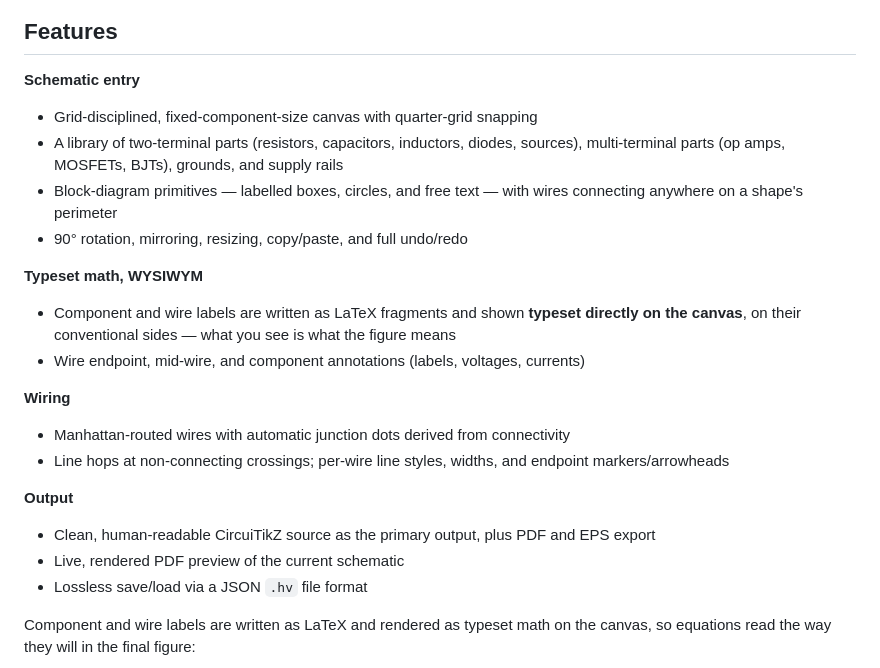
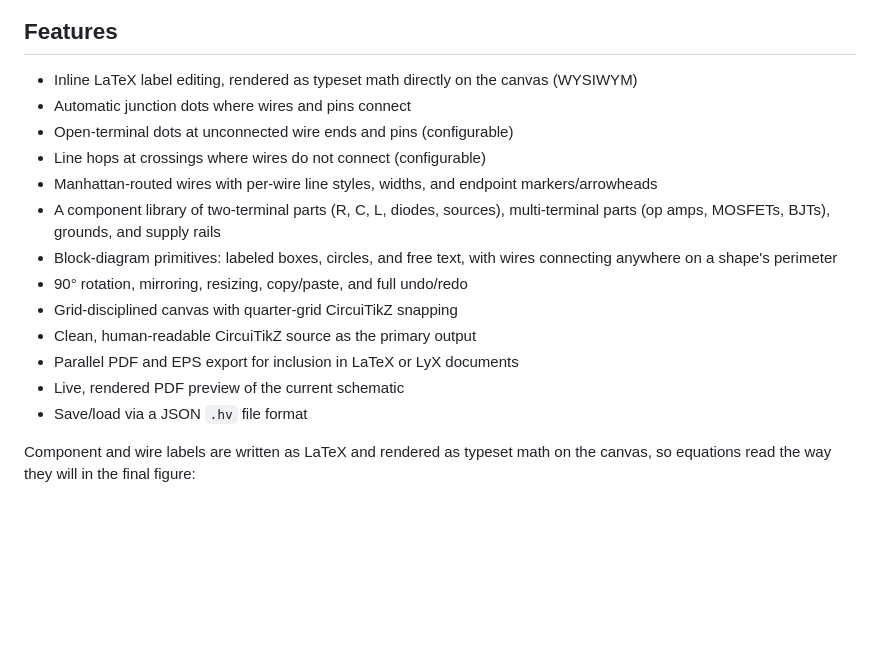
Before and after one commit to whileman133/Heaviside, a Markdown page: README.md, the part around one of its changes. Drawn GitHub-style; blank space fills up the shorter version.

```diff
--- a/README.md
+++ b/README.md
@@ -11,28 +15,19 @@ It is designed for researchers, engineers, and educators who author schematics w
 
 ## Features
 
-**Schematic entry**
-
-- Grid-disciplined, fixed-component-size canvas with quarter-grid snapping
-- A library of two-terminal parts (resistors, capacitors, inductors, diodes, sources), multi-terminal parts (op amps, MOSFETs, BJTs), grounds, and supply rails
-- Block-diagram primitives — labelled boxes, circles, and free text — with wires connecting anywhere on a shape's perimeter
+- Inline LaTeX label editing, rendered as typeset math directly on the canvas (WYSIWYM)
+- Automatic junction dots where wires and pins connect
+- Open-terminal dots at unconnected wire ends and pins (configurable)
+- Line hops at crossings where wires do not connect (configurable)
+- Manhattan-routed wires with per-wire line styles, widths, and endpoint markers/arrowheads
+- A component library of two-terminal parts (R, C, L, diodes, sources), multi-terminal parts (op amps, MOSFETs, BJTs), grounds, and supply rails
+- Block-diagram primitives: labeled boxes, circles, and free text, with wires connecting anywhere on a shape's perimeter
 - 90° rotation, mirroring, resizing, copy/paste, and full undo/redo
-
-**Typeset math, WYSIWYM**
-
-- Component and wire labels are written as LaTeX fragments and shown **typeset directly on the canvas**, on their conventional sides — what you see is what the figure means
-- Wire endpoint, mid-wire, and component annotations (labels, voltages, currents)
-
-**Wiring**
-
-- Manhattan-routed wires with automatic junction dots derived from connectivity
-- Line hops at non-connecting crossings; per-wire line styles, widths, and endpoint markers/arrowheads
-
-**Output**
-
-- Clean, human-readable CircuiTikZ source as the primary output, plus PDF and EPS export
+- Grid-disciplined canvas with quarter-grid CircuiTikZ snapping
+- Clean, human-readable CircuiTikZ source as the primary output
+- Parallel PDF and EPS export for inclusion in LaTeX or LyX documents
 - Live, rendered PDF preview of the current schematic
-- Lossless save/load via a JSON `.hv` file format
+- Save/load via a JSON `.hv` file format
 
 Component and wire labels are written as LaTeX and rendered as typeset math on the
 canvas, so equations read the way they will in the final figure:
```
Also changed, not shown: other parts of README.md (+4 -0 lines).
